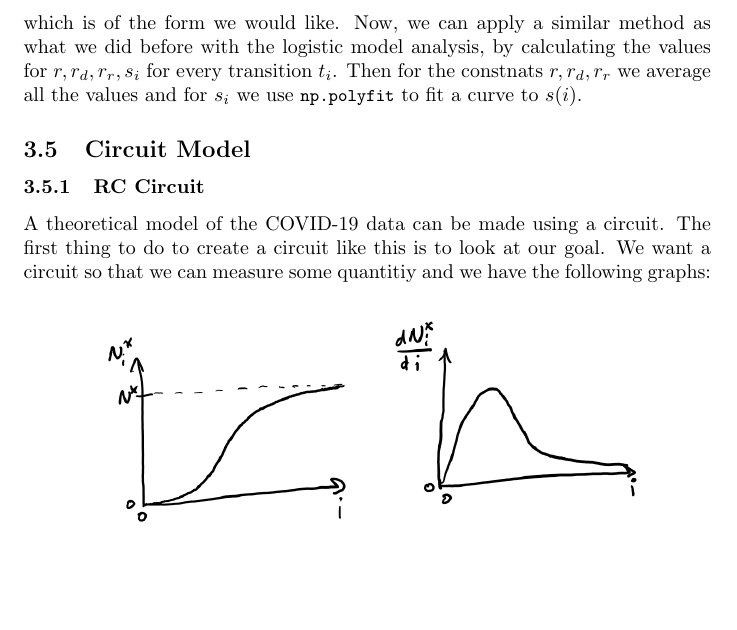
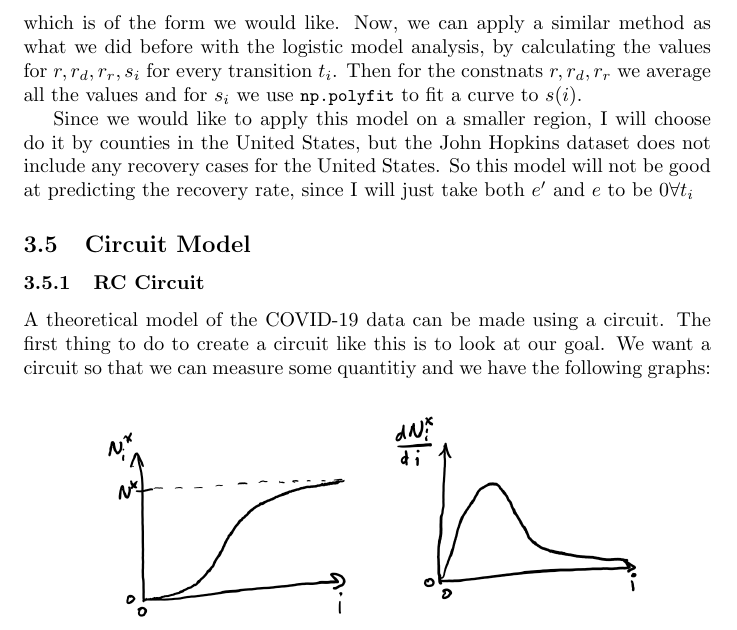
Before and after one commit to rishavb123/COVID-19-data-analysis, a LaTeX document (readme/main.tex): part of page 24 of 28 before the commit and part of page 24 of 29 after it, cut so that both start at the same text, the shorter picture padded with empty space. Compiled offline with pdfLaTeX.

Commit message:
added paragraph about region

```diff
--- a/readme/main.tex
+++ b/readme/main.tex
@@ -458,6 +458,8 @@
                     \end{bmatrix}
                 \end{equation}
                 which is of the form we would like. Now, we can apply a similar method as what we did before with the logistic model analysis, by calculating the values for $r, r_d, r_r, s_i$ for every transition $t_i$. Then for the constnats $r, r_d, r_r$ we average all the values and for $s_i$ we use \lstinline{np.polyfit} to fit a curve to $s(i)$.
+                \newline\indent
+                Since we would like to apply this model on a smaller region, I will choose do it by counties in the United States, but the John Hopkins dataset does not include any recovery cases for the United States. So this model will not be good at predicting the recovery rate, since I will just take both $e'$ and $e$ to be $0 \forall t_i$
         \subsection{Circuit Model}
             \subsubsection{RC Circuit}
                 A theoretical model of the COVID-19 data can be made using a circuit. The first thing to do to create a circuit like this is to look at our goal. We want a circuit so that we can measure some quantitiy and we have the following graphs:
```
Also changed, not shown: readme/main.pdf, 1 other file.
